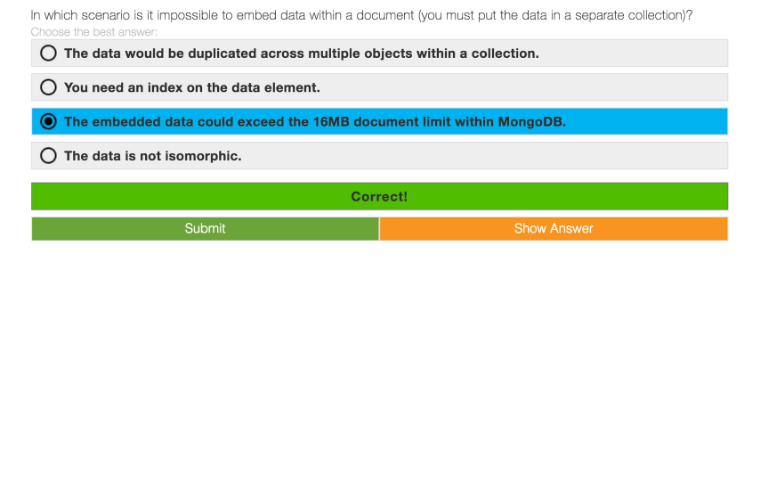
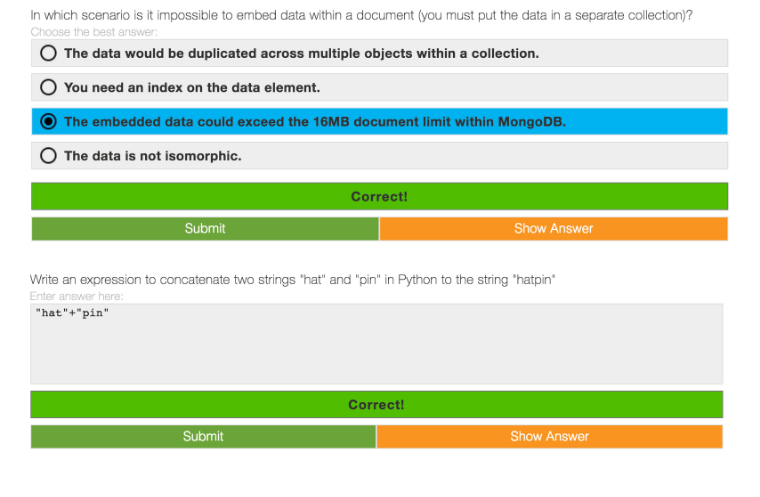
Before and after one commit to Kan1shka9/Learning-MongoDB, a Markdown page: Random-Notes.md, the part around the change. Drawn GitHub-style; pictures changed too: images/notes/8.png (added); blank space fills up the shorter version.

```diff
--- a/Random-Notes.md
+++ b/Random-Notes.md
@@ -40,3 +40,5 @@
 ![](images/notes/6.png)
 
 ![](images/notes/7.png)
+
+![](images/notes/8.png)
```
Also changed, not shown: 3_Python-Basics.md (added, +15 -0 lines), 0_Setup.md (line endings or trailing spaces), 2_CRUD.md (line endings or trailing spaces).
